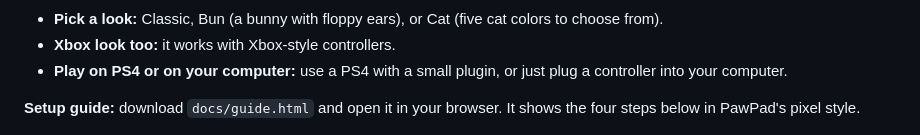
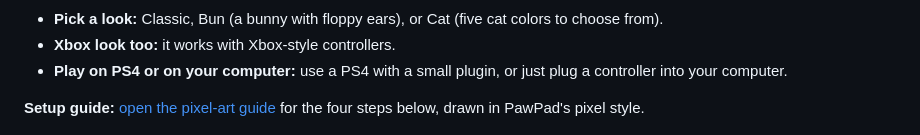
Before and after one commit to MrBunUniverse/PawPad, a Markdown page: README.md, the part around the change. Drawn GitHub-style.

Commit message:
Link the setup guide to its GitHub Pages address
The README now opens the live guide instead of asking readers to download
docs/guide.html, which GitHub shows as source code.

Co-Authored-By: Claude Haiku 5.5 <noreply@anthropic.com>

```diff
--- a/README.md
+++ b/README.md
@@ -10,7 +10,7 @@ PawPad puts your controller on your stream as pixel-art buttons. Buttons light u
 - **Xbox look too:** it works with Xbox-style controllers.
 - **Play on PS4 or on your computer:** use a PS4 with a small plugin, or just plug a controller into your computer.
 
-**Setup guide:** download `docs/guide.html` and open it in your browser. It shows the four steps below in PawPad's pixel style.
+**Setup guide:** [open the pixel-art guide](https://mrbununiverse.github.io/PawPad/docs/guide.html) for the four steps below, drawn in PawPad's pixel style.
 
 ![The Xbox look in Classic, Bun and Cat.](docs/xbox.png)
 
```
